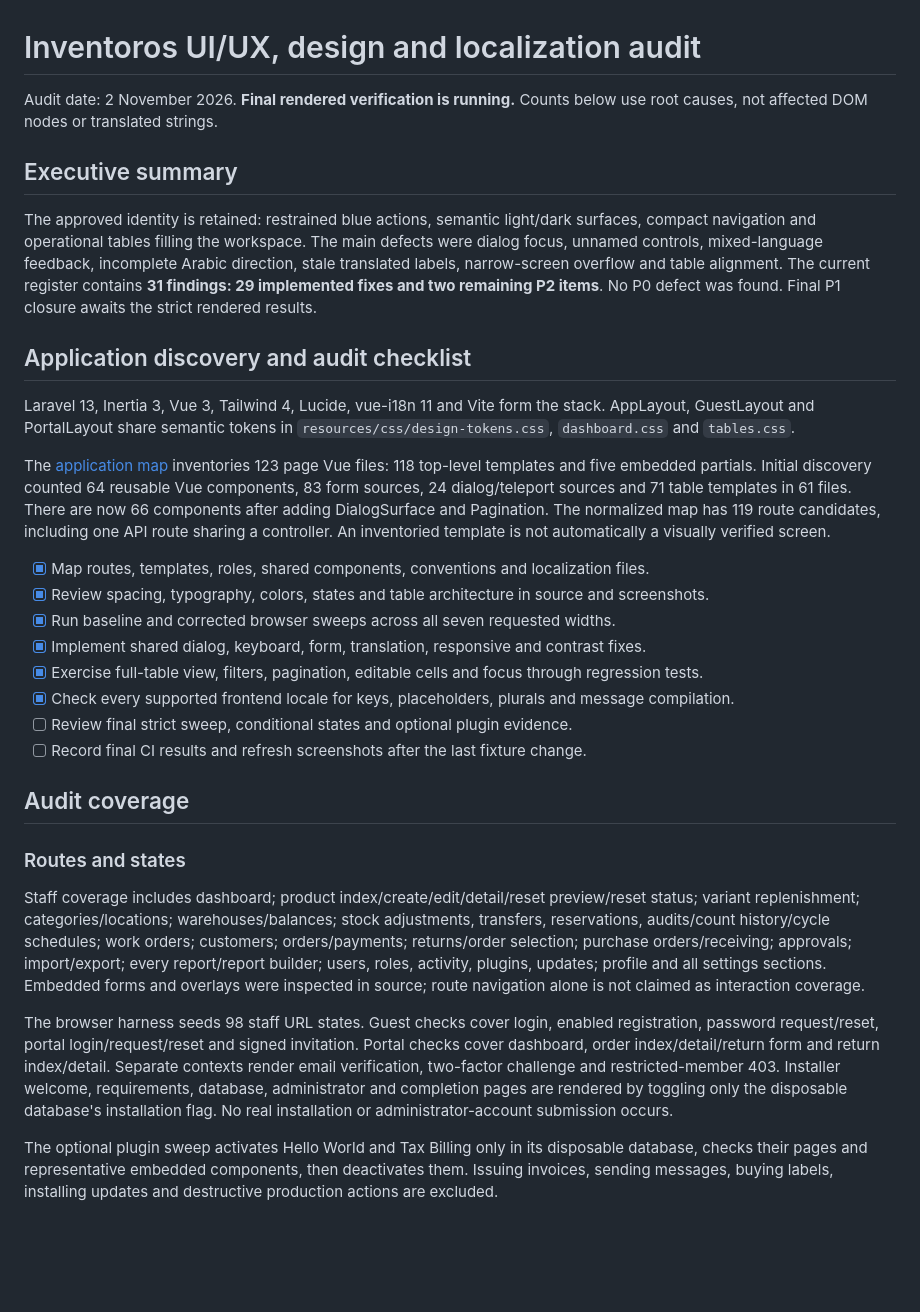
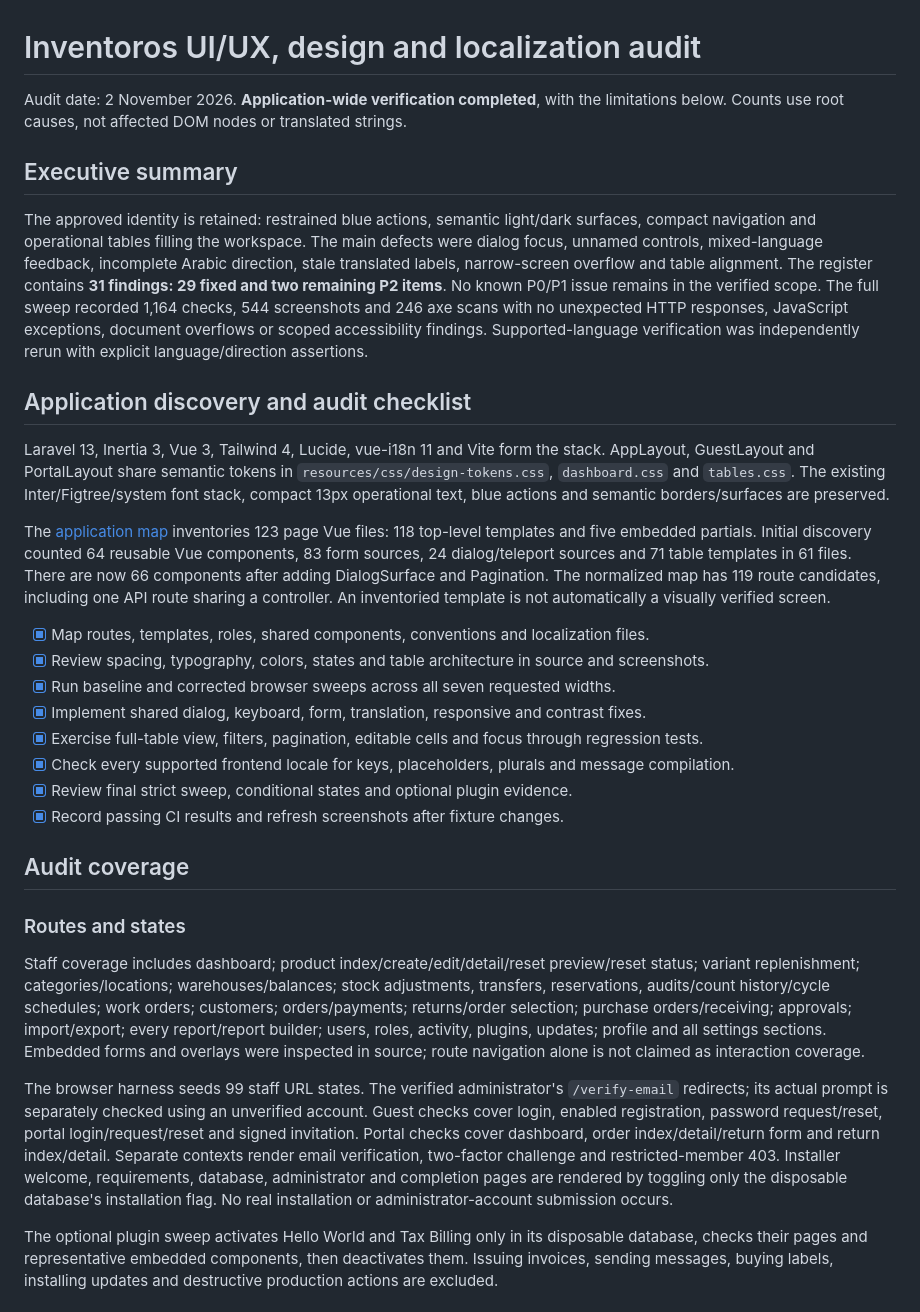
Before and after one commit to Inventoros/Inventoros, a Markdown page: UI_UX_AUDIT.md, the part around one of its changes. GitHub-like rendering; blank space fills up the shorter version.

```diff
--- a/UI_UX_AUDIT.md
+++ b/UI_UX_AUDIT.md
@@ -1,14 +1,14 @@
 # Inventoros UI/UX, design and localization audit
 
-Audit date: 2 November 2026. **Final rendered verification is running.** Counts below use root causes, not affected DOM nodes or translated strings.
+Audit date: 2 November 2026. **Application-wide verification completed**, with the limitations below. Counts use root causes, not affected DOM nodes or translated strings.
 
 ## Executive summary
 
-The approved identity is retained: restrained blue actions, semantic light/dark surfaces, compact navigation and operational tables filling the workspace. The main defects were dialog focus, unnamed controls, mixed-language feedback, incomplete Arabic direction, stale translated labels, narrow-screen overflow and table alignment. The current register contains **31 findings: 29 implemented fixes and two remaining P2 items**. No P0 defect was found. Final P1 closure awaits the strict rendered results.
+The approved identity is retained: restrained blue actions, semantic light/dark surfaces, compact navigation and operational tables filling the workspace. The main defects were dialog focus, unnamed controls, mixed-language feedback, incomplete Arabic direction, stale translated labels, narrow-screen overflow and table alignment. The register contains **31 findings: 29 fixed and two remaining P2 items**. No known P0/P1 issue remains in the verified scope. The full sweep recorded 1,164 checks, 544 screenshots and 246 axe scans with no unexpected HTTP responses, JavaScript exceptions, document overflows or scoped accessibility findings. Supported-language verification was independently rerun with explicit language/direction assertions.
 
 ## Application discovery and audit checklist
 
-Laravel 13, Inertia 3, Vue 3, Tailwind 4, Lucide, vue-i18n 11 and Vite form the stack. AppLayout, GuestLayout and PortalLayout share semantic tokens in `resources/css/design-tokens.css`, `dashboard.css` and `tables.css`.
+Laravel 13, Inertia 3, Vue 3, Tailwind 4, Lucide, vue-i18n 11 and Vite form the stack. AppLayout, GuestLayout and PortalLayout share semantic tokens in `resources/css/design-tokens.css`, `dashboard.css` and `tables.css`. The existing Inter/Figtree/system font stack, compact 13px operational text, blue actions and semantic borders/surfaces are preserved.
 
 The [application map](docs/audits/ui-ux-application-map.json) inventories 123 page Vue files: 118 top-level templates and five embedded partials. Initial discovery counted 64 reusable Vue components, 83 form sources, 24 dialog/teleport sources and 71 table templates in 61 files. There are now 66 components after adding DialogSurface and Pagination. The normalized map has 119 route candidates, including one API route sharing a controller. An inventoried template is not automatically a visually verified screen.
 
@@ -18,8 +18,8 @@ The [application map](docs/audits/ui-ux-application-map.json) inventories 123 pa
 - [x] Implement shared dialog, keyboard, form, translation, responsive and contrast fixes.
 - [x] Exercise full-table view, filters, pagination, editable cells and focus through regression tests.
 - [x] Check every supported frontend locale for keys, placeholders, plurals and message compilation.
-- [ ] Review final strict sweep, conditional states and optional plugin evidence.
-- [ ] Record final CI results and refresh screenshots after the last fixture change.
+- [x] Review final strict sweep, conditional states and optional plugin evidence.
+- [x] Record passing CI results and refresh screenshots after fixture changes.
 
 ## Audit coverage
 
@@ -27,7 +27,7 @@ The [application map](docs/audits/ui-ux-application-map.json) inventories 123 pa
 
 Staff coverage includes dashboard; product index/create/edit/detail/reset preview/reset status; variant replenishment; categories/locations; warehouses/balances; stock adjustments, transfers, reservations, audits/count history/cycle schedules; work orders; customers; orders/payments; returns/order selection; purchase orders/receiving; approvals; import/export; every report/report builder; users, roles, activity, plugins, updates; profile and all settings sections. Embedded forms and overlays were inspected in source; route navigation alone is not claimed as interaction coverage.
 
-The browser harness seeds 98 staff URL states. Guest checks cover login, enabled registration, password request/reset, portal login/request/reset and signed invitation. Portal checks cover dashboard, order index/detail/return form and return index/detail. Separate contexts render email verification, two-factor challenge and restricted-member 403. Installer welcome, requirements, database, administrator and completion pages are rendered by toggling only the disposable database's installation flag. No real installation or administrator-account submission occurs.
+The browser harness seeds 99 staff URL states. The verified administrator's `/verify-email` redirects; its actual prompt is separately checked using an unverified account. Guest checks cover login, enabled registration, password request/reset, portal login/request/reset and signed invitation. Portal checks cover dashboard, order index/detail/return form and return index/detail. Separate contexts render email verification, two-factor challenge and restricted-member 403. Installer welcome, requirements, database, administrator and completion pages are rendered by toggling only the disposable database's installation flag. No real installation or administrator-account submission occurs.
 
 The optional plugin sweep activates Hello World and Tax Billing only in its disposable database, checks their pages and representative embedded components, then deactivates them. Issuing invoices, sending messages, buying labels, installing updates and destructive production actions are excluded.
 
```
Also changed, not shown: other parts of UI_UX_AUDIT.md (+16 -8 lines), docs/audits/ui-ux/workspace-after.png (added), 2 other files.
